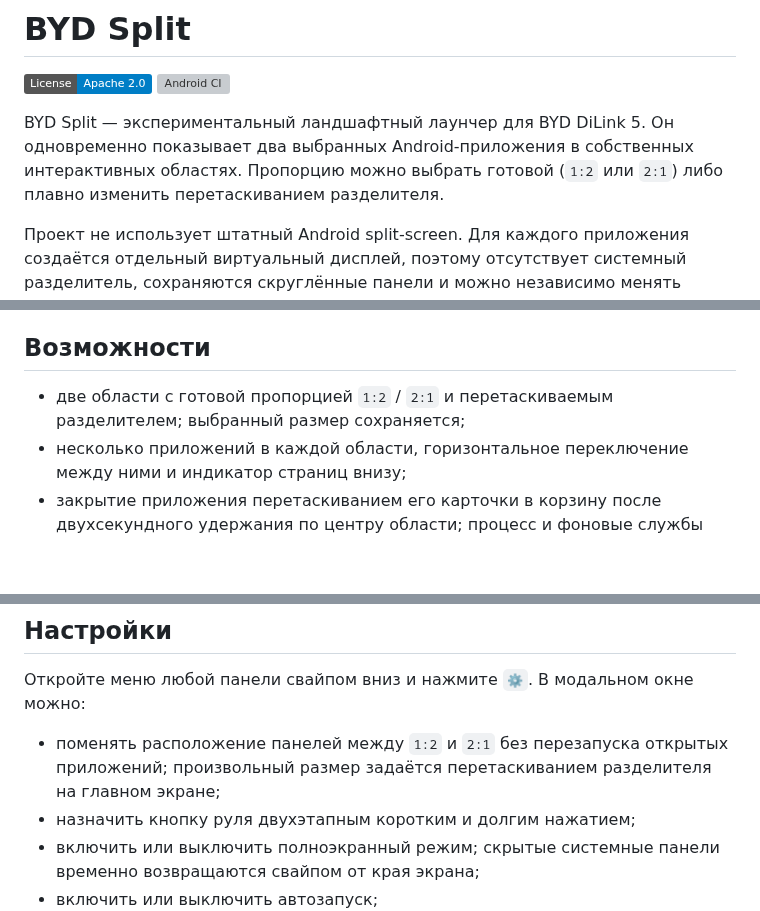
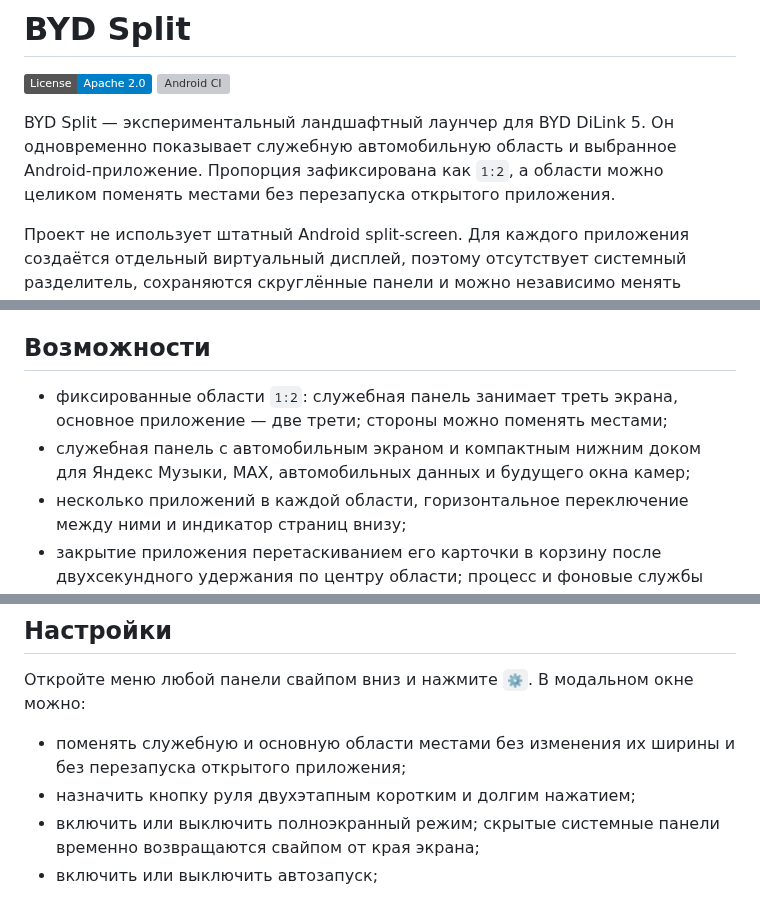
Before and after one commit to hix83/BYD-Split, a Markdown page: README.md, 3 parts joined by grey strips. GitHub-like rendering; badges without logos; blank space fills up the shorter version; grey boxes are pictures that could not be loaded.

```diff
--- a/README.md
+++ b/README.md
@@ -4,9 +4,9 @@
 [![Android CI](https://github.com/hix83/BYD-Split/actions/workflows/android.yml/badge.svg)](https://github.com/hix83/BYD-Split/actions/workflows/android.yml)
 
 BYD Split — экспериментальный ландшафтный лаунчер для BYD DiLink 5. Он
-одновременно показывает два выбранных Android-приложения в собственных
-интерактивных областях. Пропорцию можно выбрать готовой (`1:2` или `2:1`)
-либо плавно изменить перетаскиванием разделителя.
+одновременно показывает служебную автомобильную область и выбранное
+Android-приложение. Пропорция зафиксирована как `1:2`, а области можно
+целиком поменять местами без перезапуска открытого приложения.
 
 Проект не использует штатный Android split-screen. Для каждого приложения
 создаётся отдельный виртуальный дисплей, поэтому отсутствует системный
@@ -27,8 +27,10 @@ BYD Split — экспериментальный ландшафтный лаун
 
 ## Возможности
 
-- две области с готовой пропорцией `1:2` / `2:1` и перетаскиваемым
-  разделителем; выбранный размер сохраняется;
+- фиксированные области `1:2`: служебная панель занимает треть экрана,
+  основное приложение — две трети; стороны можно поменять местами;
+- служебная панель с автомобильным экраном и компактным нижним доком для
+  Яндекс Музыки, MAX, автомобильных данных и будущего окна камер;
 - несколько приложений в каждой области, горизонтальное переключение между
   ними и индикатор страниц внизу;
 - закрытие приложения перетаскиванием его карточки в корзину после
@@ -205,9 +207,8 @@ BYD_SPLIT_SKIP_BUILD=1 ./tools/install_and_start.sh 10.14.32.18:5555
 
 Откройте меню любой панели свайпом вниз и нажмите `⚙`. В модальном окне можно:
 
-- поменять расположение панелей между `1:2` и `2:1` без перезапуска
-  открытых приложений; произвольный размер задаётся перетаскиванием
-  разделителя на главном экране;
+- поменять служебную и основную области местами без изменения их ширины и
+  без перезапуска открытого приложения;
 - назначить кнопку руля двухэтапным коротким и долгим нажатием;
 - включить или выключить полноэкранный режим; скрытые системные панели
   временно возвращаются свайпом от края экрана;
```
Also changed, not shown: docs/screenshots/ui7style-auto-dilink-real.png (added), docs/screenshots/ui7style-dilink-real.png (added), 12 other files.
